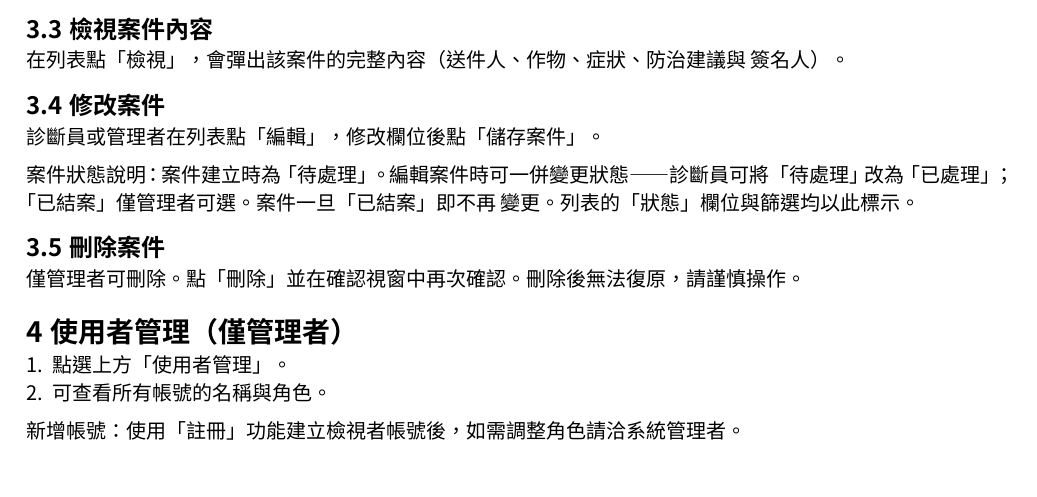
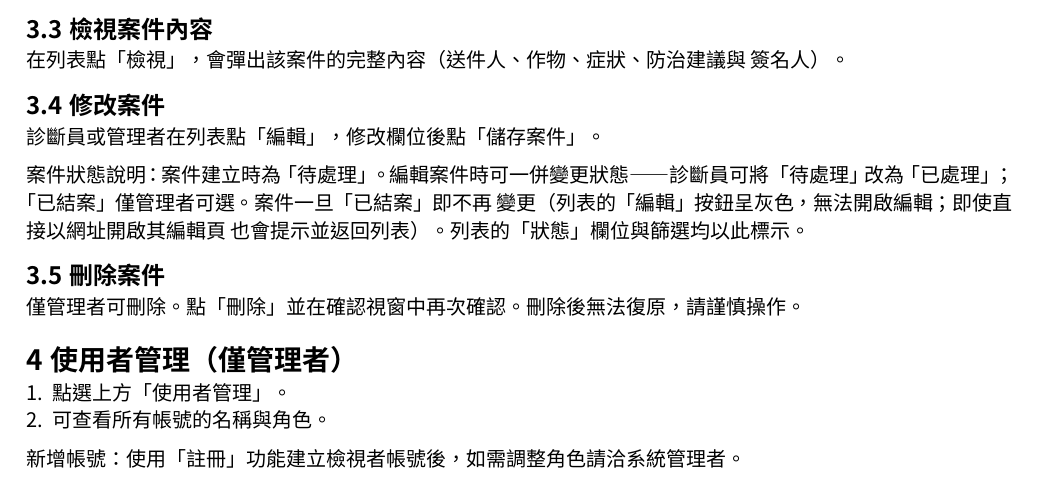
Before and after one commit to qo0u0op/PhytoTrack, a Typst document (docs/manual.typ): part of page 3 of 3, cut so that both start at the same text. Compiled offline with Typst 0.15.

Commit message:
docs: note closed cases cannot be edited in manual

```diff
--- a/docs/manual.typ
+++ b/docs/manual.typ
@@ -120,7 +120,8 @@ PhytoTrack 是一套用來記錄「農作物病蟲害診斷案件」的電腦系
 
 案件狀態說明：案件建立時為「待處理」。編輯案件時可一併變更狀態——診斷員可將
 「待處理」改為「已處理」；「已結案」僅管理者可選。案件一旦「已結案」即不再
-變更。列表的「狀態」欄位與篩選均以此標示。
+變更（列表的「編輯」按鈕呈灰色，無法開啟編輯；即使直接以網址開啟其編輯頁
+也會提示並返回列表）。列表的「狀態」欄位與篩選均以此標示。
 
 == 刪除案件
 
```
Also changed, not shown: docs/manual.typ (2 more changed lines).
